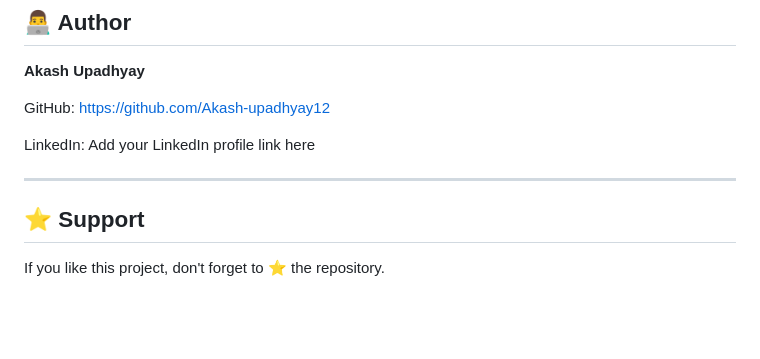
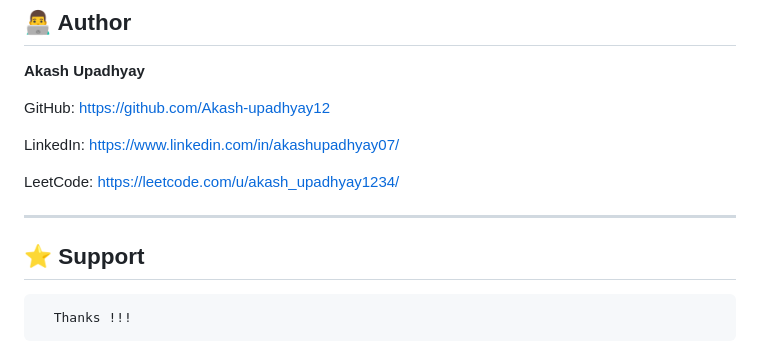
Before and after one commit to Akash-upadhyay12/AI-CODE-REVIEWER, a Markdown page: README.md, the part around the change. Drawn GitHub-style; blank space fills up the shorter version.

```diff
--- a/README.md
+++ b/README.md
@@ -182,10 +182,12 @@ Open the frontend in your browser.
 
 GitHub: https://github.com/Akash-upadhyay12
 
-LinkedIn: Add your LinkedIn profile link here
+LinkedIn: https://www.linkedin.com/in/akashupadhyay07/
+
+LeetCode: https://leetcode.com/u/akash_upadhyay1234/
 
 ---
 
 ## ⭐ Support
 
-If you like this project, don't forget to ⭐ the repository.
+      Thanks !!!
```
